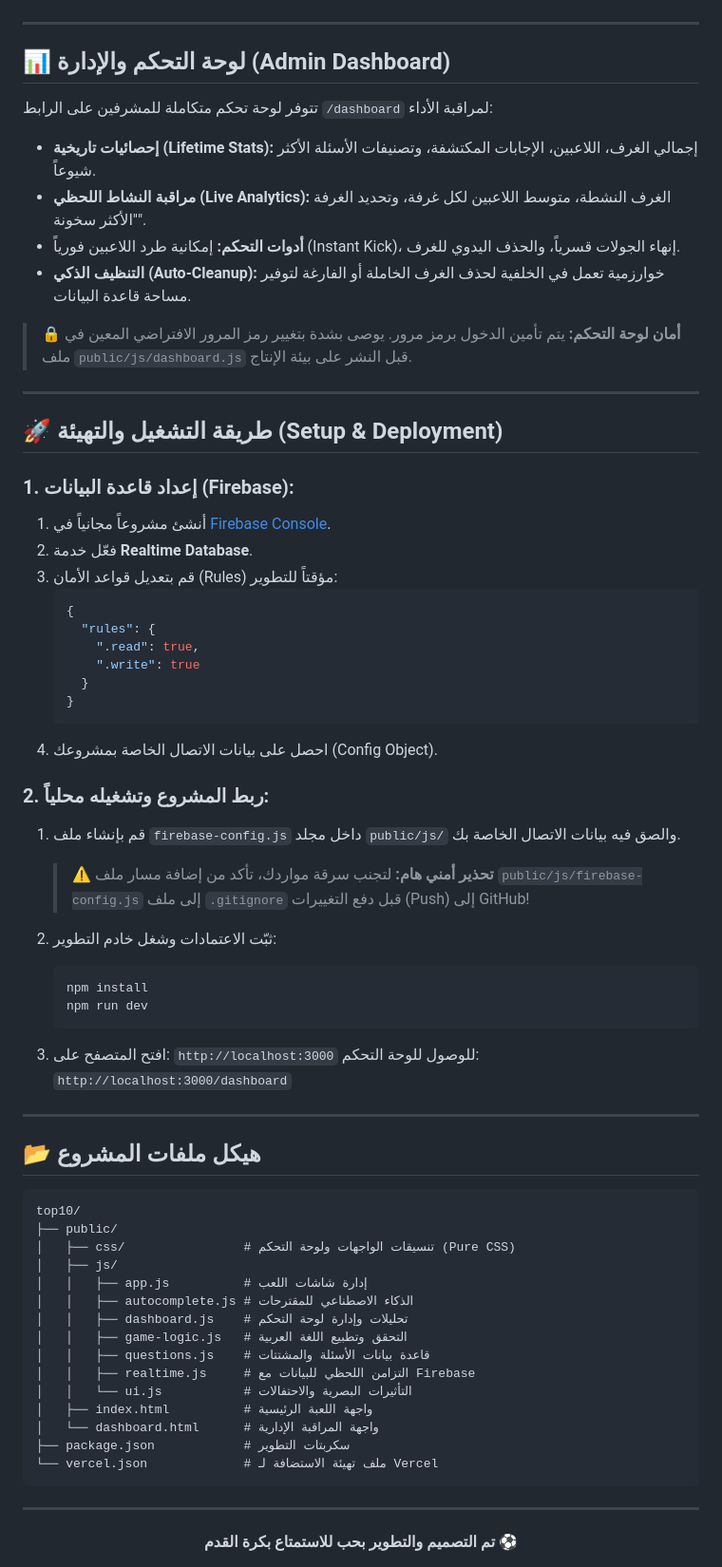
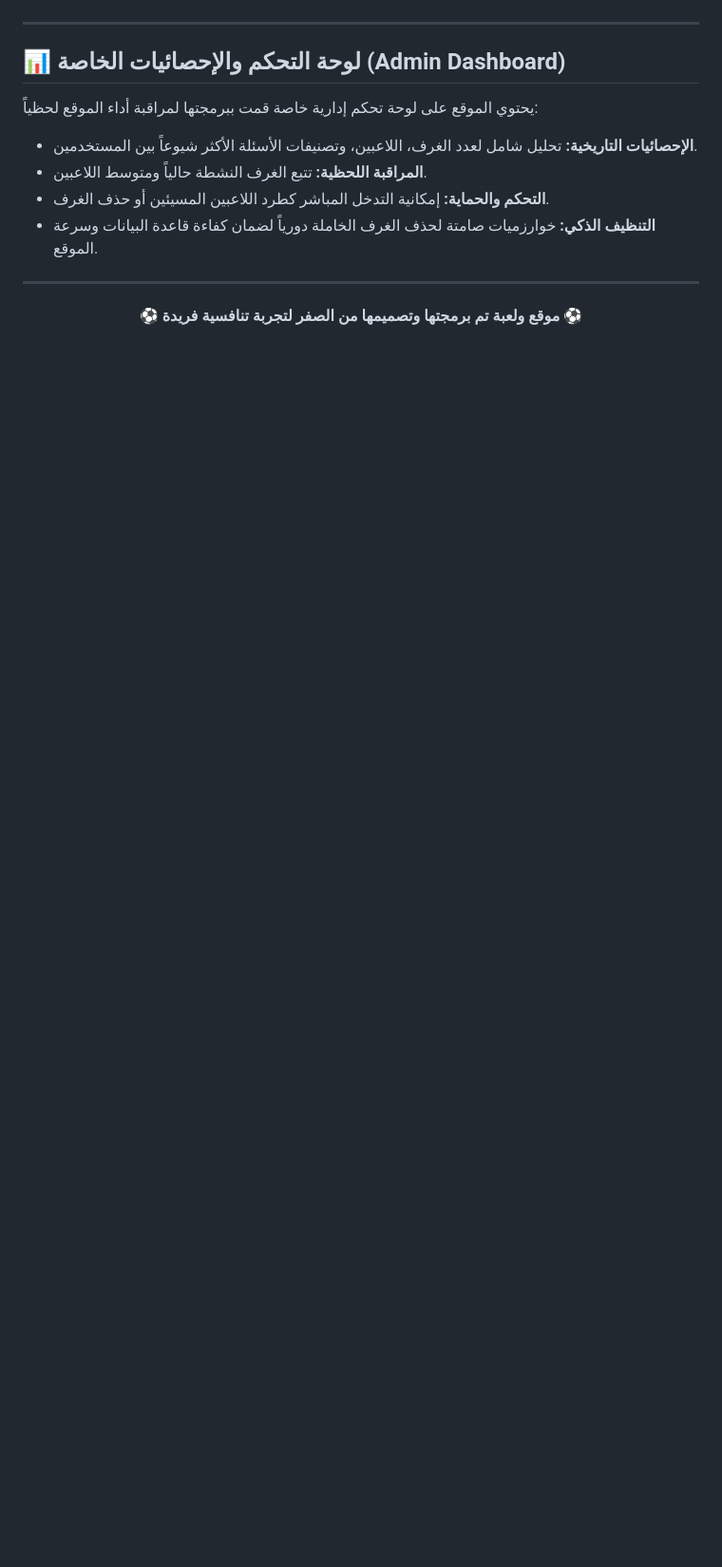
Before and after one commit to Lord-shaban/top10-game, a Markdown page: README.md, the part around one of its changes. Shown at 95% size. Rendered like a GitHub page; blank space fills up the shorter version.

````diff
--- a/README.md
+++ b/README.md
@@ -64,68 +57,15 @@
 
 ---
 
-## 📊 لوحة التحكم والإدارة (Admin Dashboard)
-تتوفر لوحة تحكم متكاملة للمشرفين على الرابط `/dashboard` لمراقبة الأداء:
-* **إحصائيات تاريخية (Lifetime Stats):** إجمالي الغرف، اللاعبين، الإجابات المكتشفة، وتصنيفات الأسئلة الأكثر شيوعاً.
-* **مراقبة النشاط اللحظي (Live Analytics):** الغرف النشطة، متوسط اللاعبين لكل غرفة، وتحديد الغرفة "الأكثر سخونة".
-* **أدوات التحكم:** إمكانية طرد اللاعبين فورياً (Instant Kick)، إنهاء الجولات قسرياً، والحذف اليدوي للغرف.
-* **التنظيف الذكي (Auto-Cleanup):** خوارزمية تعمل في الخلفية لحذف الغرف الخاملة أو الفارغة لتوفير مساحة قاعدة البيانات.
-
-> **🔒 أمان لوحة التحكم:** يتم تأمين الدخول برمز مرور. يوصى بشدة بتغيير رمز المرور الافتراضي المعين في ملف `public/js/dashboard.js` قبل النشر على بيئة الإنتاج.
-
----
-
-## 🚀 طريقة التشغيل والتهيئة (Setup & Deployment)
-
-### 1. إعداد قاعدة البيانات (Firebase):
-1. أنشئ مشروعاً مجانياً في [Firebase Console](https://console.firebase.google.com/).
-2. فعّل خدمة **Realtime Database**.
-3. قم بتعديل قواعد الأمان (Rules) مؤقتاً للتطوير:
-   ```json
-   {
-     "rules": {
-       ".read": true,
-       ".write": true
-     }
-   }
-   ```
-4. احصل على بيانات الاتصال الخاصة بمشروعك (Config Object).
-
-### 2. ربط المشروع وتشغيله محلياً:
-1. قم بإنشاء ملف `firebase-config.js` داخل مجلد `public/js/` والصق فيه بيانات الاتصال الخاصة بك.
-   > **⚠️ تحذير أمني هام:** لتجنب سرقة مواردك، تأكد من إضافة مسار ملف `public/js/firebase-config.js` إلى ملف `.gitignore` قبل دفع التغييرات (Push) إلى GitHub!
-
-2. ثبّت الاعتمادات وشغل خادم التطوير:
-   ```bash
-   npm install
-   npm run dev
-   ```
-3. افتح المتصفح على: `http://localhost:3000`
-   للوصول للوحة التحكم: `http://localhost:3000/dashboard`
-
----
-
-## 📂 هيكل ملفات المشروع
-```text
-top10/
-├── public/
-│   ├── css/                # تنسيقات الواجهات ولوحة التحكم (Pure CSS)
-│   ├── js/
-│   │   ├── app.js          # إدارة شاشات اللعب
-│   │   ├── autocomplete.js # الذكاء الاصطناعي للمقترحات
-│   │   ├── dashboard.js    # تحليلات وإدارة لوحة التحكم
-│   │   ├── game-logic.js   # التحقق وتطبيع اللغة العربية
-│   │   ├── questions.js    # قاعدة بيانات الأسئلة والمشتتات
-│   │   ├── realtime.js     # التزامن اللحظي للبيانات مع Firebase
-│   │   └── ui.js           # التأثيرات البصرية والاحتفالات
-│   ├── index.html          # واجهة اللعبة الرئيسية
-│   └── dashboard.html      # واجهة المراقبة الإدارية
-├── package.json            # سكربتات التطوير
-└── vercel.json             # ملف تهيئة الاستضافة لـ Vercel
-```
+## 📊 لوحة التحكم والإحصائيات الخاصة (Admin Dashboard)
+يحتوي الموقع على لوحة تحكم إدارية خاصة قمت ببرمجتها لمراقبة أداء الموقع لحظياً:
+* **الإحصائيات التاريخية:** تحليل شامل لعدد الغرف، اللاعبين، وتصنيفات الأسئلة الأكثر شيوعاً بين المستخدمين.
+* **المراقبة اللحظية:** تتبع الغرف النشطة حالياً ومتوسط اللاعبين.
+* **التحكم والحماية:** إمكانية التدخل المباشر كطرد اللاعبين المسيئين أو حذف الغرف.
+* **التنظيف الذكي:** خوارزميات صامتة لحذف الغرف الخاملة دورياً لضمان كفاءة قاعدة البيانات وسرعة الموقع.
 
 ---
 
 <div align="center">
-  <b>تم التصميم والتطوير بحب للاستمتاع بكرة القدم ⚽</b>
+  <b>⚽ موقع ولعبة تم برمجتها وتصميمها من الصفر لتجربة تنافسية فريدة ⚽</b>
 </div>
````
Also changed, not shown: other parts of README.md (+26 -33 lines).
